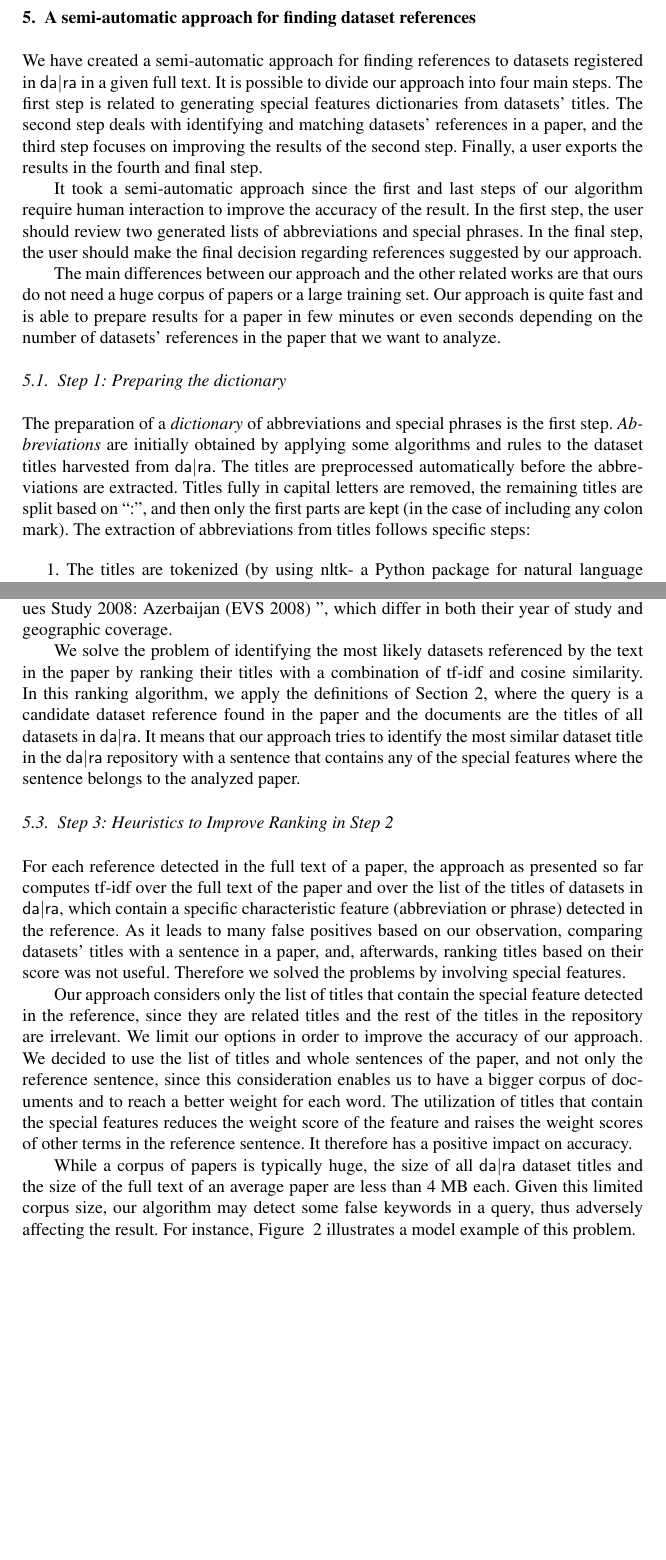
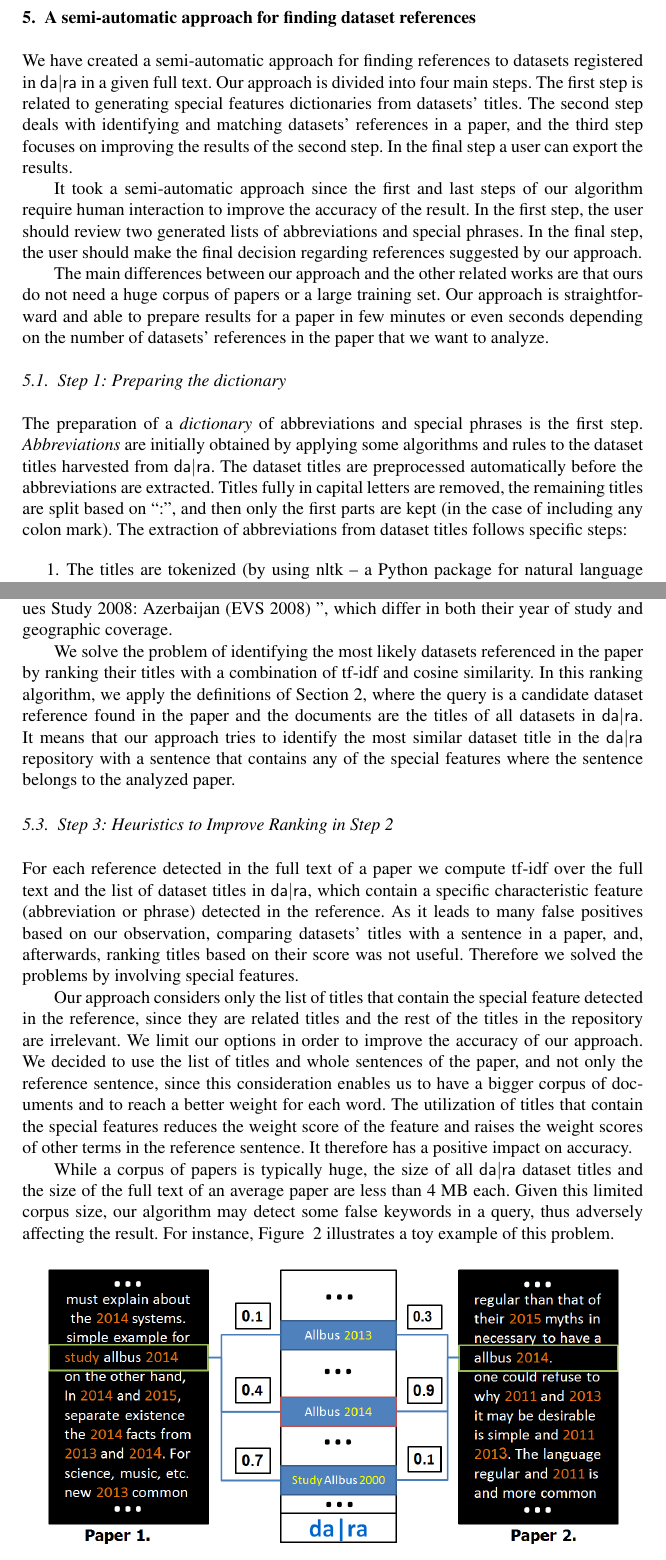
Before and after one commit to OSCOSS/Dataset_Detcter, a LaTeX document (IOS-journal/ios-book-article.tex): two parts of pages 12 and 14 of 20, joined at a grey line, cut so that both start at the same text, the shorter picture padded with empty space. Compiled offline with pdfLaTeX.

Commit message:
quick overview of chap 5

```diff
--- a/IOS-journal/ios-book-article.tex
+++ b/IOS-journal/ios-book-article.tex
@@ -426,7 +426,7 @@ It assigns a URN (Uniform Resource Name) as a persistent identifier (PID) to eac
 \label{sec:approach}
 We have created a semi-automatic approach for finding references to datasets registered in {\dara} in a given full text.
 %<newpart_26
-It is possible to divide our approach into four main steps. The first step is related to generating special features dictionaries from datasets' titles. The second step deals with identifying and matching datasets' references in a paper, and the third step focuses on improving the results of the second step. Finally, a user exports the results in the fourth and final step.
+Our approach is divided into four main steps. The first step is related to generating special features dictionaries from datasets' titles. The second step deals with identifying and matching datasets' references in a paper, and the third step focuses on improving the results of the second step. In the final step a user can export the results.
 
 It took a semi-automatic approach since
 %newpart_26>
@@ -434,17 +434,17 @@ the first and last steps of our algorithm require human interaction to improve t
 %<newpart_27
 In the first step, the user should review two generated lists of abbreviations and special phrases. In the final step, the user should make the final decision regarding references suggested by our approach.
 
-The main differences between our approach and the other related works are that ours do not need a huge corpus of papers or a large training set. Our approach is quite fast and is able to prepare results for a paper in few minutes or even seconds depending on the number of datasets' references in the paper that we want to analyze.
+The main differences between our approach and the other related works are that ours do not need a huge corpus of papers or a large training set. Our approach is straightforward and able to prepare results for a paper in few minutes or even seconds depending on the number of datasets' references in the paper that we want to analyze.
 %newpart_27>
 
 \subsection{Step 1: Preparing the dictionary}
 \label{sec:preparing-dictionary}
 The preparation of a \emph{dictionary} of abbreviations and special phrases is the first step. \emph{Abbreviations} are initially obtained by applying some algorithms and rules to the dataset titles harvested from {\dara}.
-The titles are preprocessed automatically before the abbreviations are extracted. Titles fully in capital letters are removed, the remaining titles are split based on \enquote{:}, and then only the first parts are kept (in the case of including any colon mark).
-The extraction of abbreviations from titles follows specific steps:
+The dataset titles are preprocessed automatically before the abbreviations are extracted. Titles fully in capital letters are removed, the remaining titles are split based on \enquote{:}, and then only the first parts are kept (in the case of including any colon mark).
+The extraction of abbreviations from dataset titles follows specific steps:
 
 \begin{enumerate}
-	\item The titles are tokenized (by using nltk- a Python package for natural language processing).
+	\item The titles are tokenized (by using nltk -- a Python package for natural language processing).
 	\item The tokens that are not completely in lowercase (not including the first letter) -- not only a combination of digits and punctuation marks, not Roman numerals, and do not start with a digit are added to a new list (e.g. \enquote{SFB580-B2}, \enquote{A*CENSUS}, \enquote{L.A.FANS}, \enquote{aDvANCE}
 	and \enquote{GBF/DIME}).
 	\item The titles are split based on `-' and `(', and then single tokens before such delimiters are added to the list (e.g \enquote{euandi} in \enquote{euandi (Experteninterviews) - Reduzierte Version}).
@@ -483,7 +483,7 @@ In another example, two titles that both contain the \enquote{PIAAC} abbreviatio
 %newpart_31>
 \enquote{EVS -- European Values Study 1999 -- Italy} and \enquote{European Values Study 2008: Azerbaijan (EVS 2008) }, which differ in both their year of study and geographic coverage.
 
-We solve the problem of identifying the most likely datasets referenced by the text in the paper by ranking their titles with a combination of tf-idf and cosine similarity. In this ranking algorithm, we apply the definitions of Section~\ref{sec:preliminaries}, where the query is a candidate dataset reference found in the paper and the documents are the titles of all datasets in {\dara}.
+We solve the problem of identifying the most likely datasets referenced in the paper by ranking their titles with a combination of tf-idf and cosine similarity. In this ranking algorithm, we apply the definitions of Section~\ref{sec:preliminaries}, where the query is a candidate dataset reference found in the paper and the documents are the titles of all datasets in {\dara}.
 %<newpart_32
 It means that our approach tries to identify the most similar dataset title in the {\dara} repository with a sentence that contains any of the special features where the sentence belongs to the analyzed paper.
 %newpart_32>
@@ -491,19 +491,19 @@ It means that our approach tries to identify the most similar dataset title in t
 \subsection{Step 3: Heuristics to Improve Ranking in Step 2}
 \label{sec:heur-impr-rank}
 
-For each reference detected in the full text of a paper, the approach as presented so far computes tf-idf over the full text of the paper and over the list of the titles of datasets in {\dara}, which contain a specific characteristic feature (abbreviation or phrase) detected in the reference.
+For each reference detected in the full text of a paper we compute tf-idf over the full text and the list of dataset titles in {\dara}, which contain a specific characteristic feature (abbreviation or phrase) detected in the reference.
 %<newpart_33
 As it leads to many false positives based on our observation, comparing datasets' titles with a sentence in a paper, and, afterwards, ranking titles based on their score was not useful. Therefore we solved the problems by involving special features.
 
 Our approach considers only the list of titles that contain the special feature detected in the reference, since they are related titles and the rest of the titles in the repository are irrelevant. We limit our options in order to improve the accuracy of our approach. We decided to use the list of titles and whole sentences of the paper, and not only the reference sentence, since this consideration enables us to have a bigger corpus of documents and to reach a better weight for each word. The utilization of titles that contain the special features reduces the weight score of the feature and raises the weight scores of other terms in the reference sentence. It therefore has a positive impact on accuracy.
 %newpart_33>
 
-While a corpus of papers is typically huge, the size of all {\dara} dataset titles and the size of the full text of an average paper are less than 4 MB each. Given this limited corpus size, our algorithm may detect some false keywords in a query, thus adversely affecting the result. For instance, Figure ~\ref{fig:similarity-example} illustrates a model example of this problem.
+While a corpus of papers is typically huge, the size of all {\dara} dataset titles and the size of the full text of an average paper are less than 4 MB each. Given this limited corpus size, our algorithm may detect some false keywords in a query, thus adversely affecting the result. For instance, Figure ~\ref{fig:similarity-example} illustrates a toy example of this problem.
 
 \begin{figure}[h]
 	\centering
 	\includegraphics[width=4.5 in]{ToyExamplE.PNG}
-	\caption{A model example of cosine similarity, where tf-idf is computed over phrases in two papers.(The numbers are not from a real example)}
+	\caption{A toy example of cosine similarity, where tf-idf is computed over phrases in two papers.}
 	\label{fig:similarity-example}
 \end{figure}
 
```
Also changed, not shown: IOS-journal/ios-book-article.pdf, IOS-journal/ios-book-article.tex (25 more changed lines), 3 other files.
